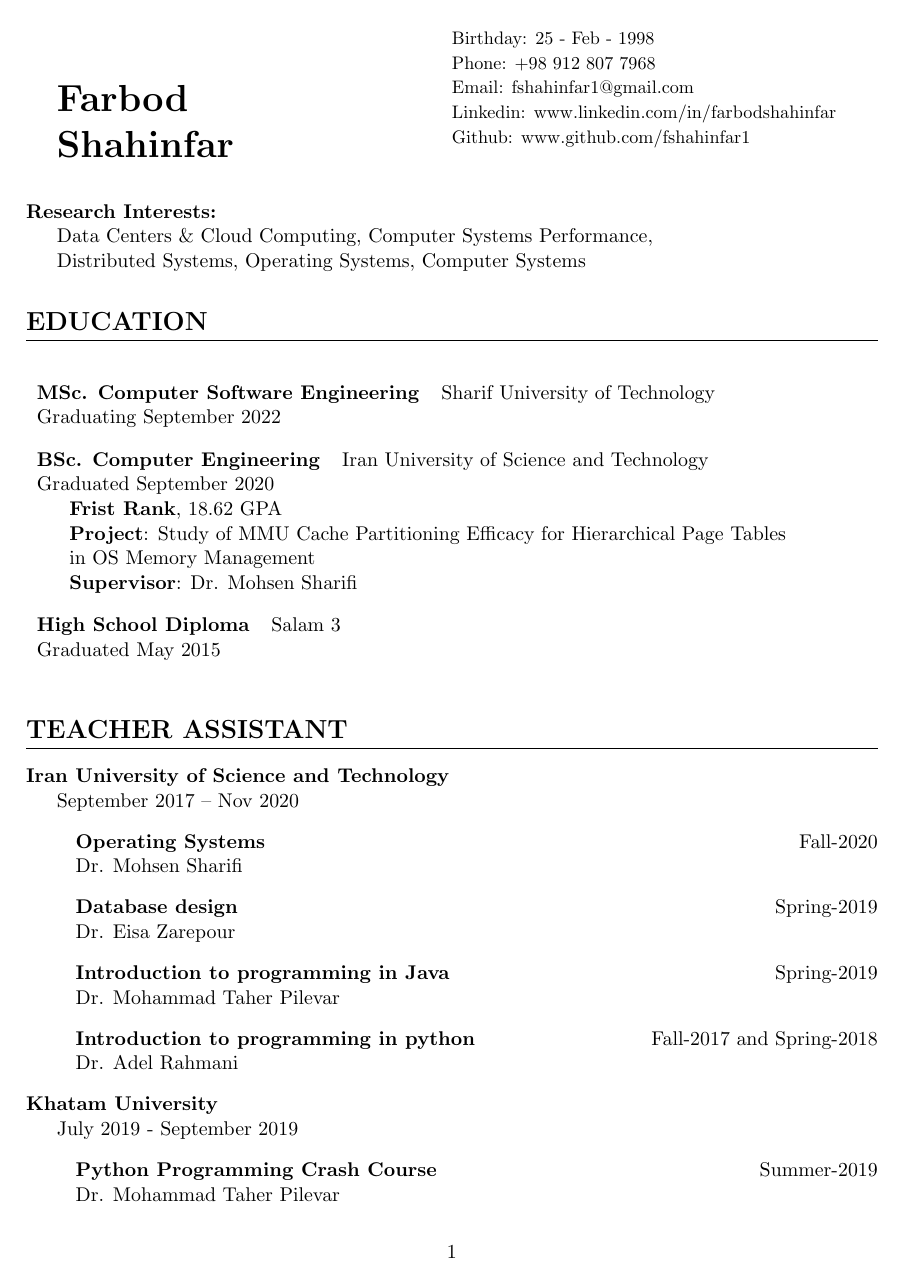
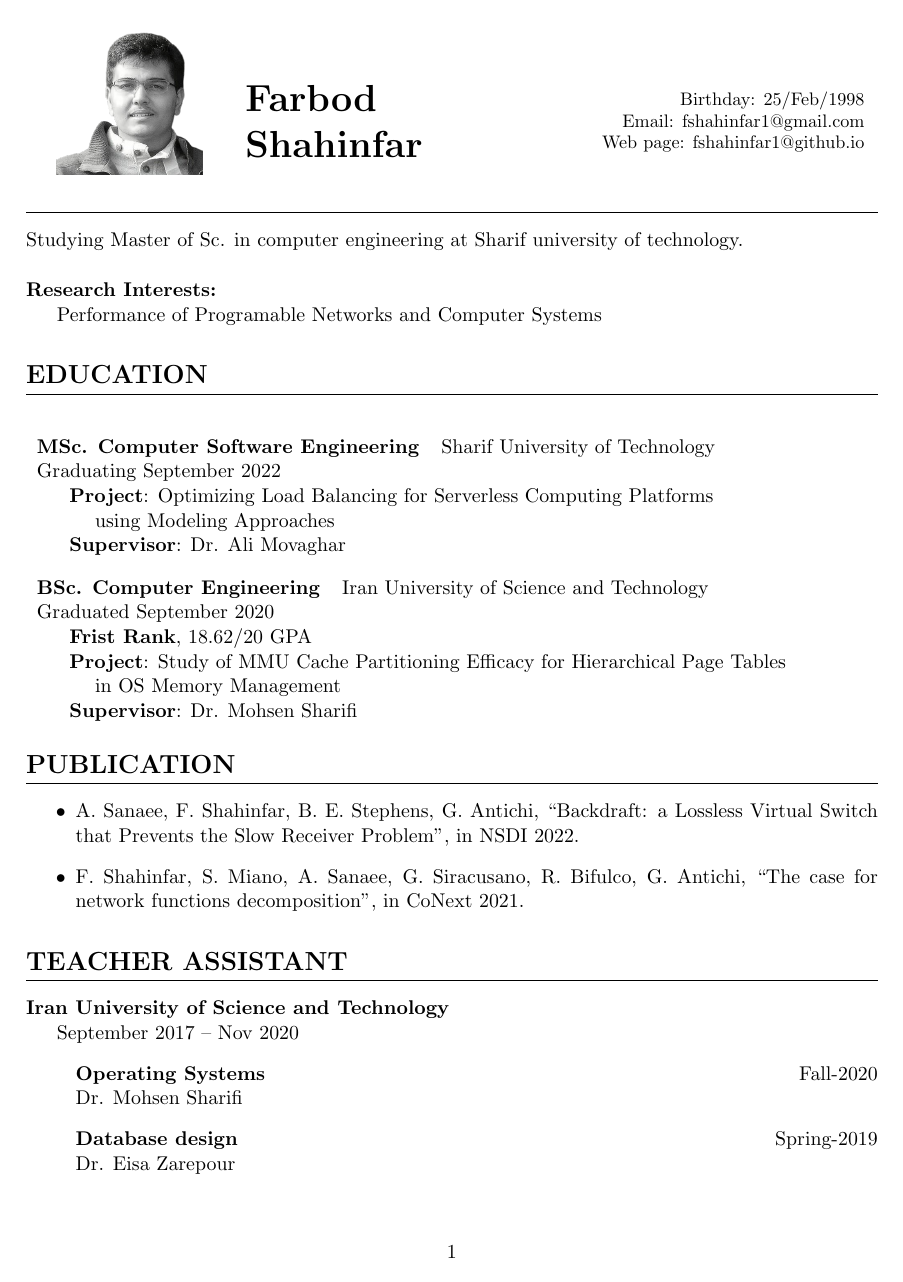
Before and after one commit to fshahinfar1/my-resume, a LaTeX CV (resume.tex, which reads subsections/contacts.tex): page 1 of 2. Compiled offline with pdfLaTeX.

Commit message:
add publications

```diff
--- a/resume.tex
+++ b/resume.tex
@@ -67,13 +67,10 @@ bottom=6pt}
         \begin{tabular*}{\textwidth}{ll@{\extracolsep{\fill}}r}
             \textbf{#1} &  #2 & \\ % \multirow{2}{*}{\includegraphics[width=40px]{#4}} \\
             #3 &  & \\
-            \multicolumn{3}{l}{
-                % \makecell{#5}
-                #5
-            }
+            \multicolumn{3}{l}{#5}
         \end{tabular*}
     \end{table}
-    }
+}
 
 \newcommand{\eduSmall}[4] {
     \begin{table}[h!]
@@ -95,12 +92,12 @@ bottom=6pt}
 % Title and Header section
 {
     % Image
-    % \begin{minipage}[t]{0.3\textwidth}
-    %     % add a row so that contacts minipage is alligned with
-    %     % this line, but remove the space added for the line
-    %     \strut\vspace*{-\baselineskip}\newline
-    %     \includegraphics[width=80px]{images/farbod.png} \\
-    % \end{minipage}
+    \begin{minipage}[t]{100px}
+        % add a row so that contacts minipage is alligned with
+        % this line, but remove the space added for the line
+        \strut\vspace*{-\baselineskip}\newline
+        \includegraphics[width=80px]{images/farbod.png} \\
+    \end{minipage}
     % Name
     % \nameTitleBox{
     \begin{minipage}[t]{3.5cm}
@@ -109,49 +106,70 @@ bottom=6pt}
         \huge\bfseries
         Farbod\\
         Shahinfar
-        \vspace{0.0cm}
+        % \vspace{0.0cm}
     \end{minipage}
     % }
-    \null\hfill
-    \begin{minipage}[t]{0.5\textwidth}
+    \hfill\null
+    \begin{minipage}[t]{6cm}
+        \vspace{6mm}
         \input{./subsections/contacts.tex}
     \end{minipage}
-
 }
+\vspace{-1cm}
 
 
 
-% \section{Summary}
-% Junior student of computer engineering at Iran University of Science and Technology.
-% Highest ranking student for two consecutive years.
-% Has more than one year of experience in developing video games.
-% Is intrested in artificial intelligence subjects and currently is learning the
-% basic concepts in the area.
-% Cares about system architecture and software design patterns.
-% Eager to learn new concepts and able to learn new technologies quickly.
-% He uses his knowledge and experience for solving problems in his way.
-%
+\section{}
+Studying Master of Sc. in computer engineering at Sharif university of technology.
 
+\vspace{0.5cm}
 \noindent\textbf{Research Interests:} \\
-\indent Data Centers \& Cloud Computing, Computer Systems Performance,
-
-Distributed Systems, Operating Systems, Computer Systems
+\indent  Performance of Programable Networks and Computer Systems
 
 
 \section{Education}
-\eduSmall{MSc. Computer Software Engineering}{Sharif University of Technology}{Graduating September 2022}{images/sharif.png}
+
+\eduWithDetail{MSc. Computer Software Engineering}{Sharif University of Technology}{Graduating September 2022}{images/sharif.png}{
+    \multilineCell {
+        \hspace{5mm} \textbf{Project}:
+        Optimizing Load Balancing for Serverless Computing Platforms \\
+        \hspace{10mm} using Modeling Approaches \\
+        \hspace{5mm} \textbf{Supervisor}: Dr. Ali Movaghar
+    }
+}
 \vspace{-5mm}
 
 \eduWithDetail{BSc. Computer Engineering}{Iran University of Science and Technology}{Graduated September 2020}{images/iust.png}{
     \multilineCell{
-        \hspace{5mm} \textbf{Frist Rank}, 18.62 GPA \\
+        \hspace{5mm} \textbf{Frist Rank}, 18.62/20 GPA \\
         \hspace{5mm} \textbf{Project}:
         Study of MMU Cache Partitioning Efficacy for Hierarchical Page Tables \\
-        \hspace{5mm} in OS Memory Management \\
+        \hspace{10mm} in OS Memory Management \\
         \hspace{5mm} \textbf{Supervisor}: Dr. Mohsen Sharifi
     }
 }
 \vspace{-5mm}
 
-\eduSmall{High School Diploma}{Salam 3}{Graduated May 2015}{images/salam.png}
+% \eduSmall{High School Diploma}{Salam 3}{Graduated May 2015}{images/salam.png}
 
+
+\section {Publication}
+
+\begin{itemize}
+    \item A. Sanaee, F. Shahinfar, B. E. Stephens, G. Antichi, ``Backdraft: a Lossless Virtual Switch that
+Prevents the Slow Receiver Problem'', in NSDI 2022.
+
+    \item F. Shahinfar, S. Miano, A. Sanaee, G. Siracusano, R. Bifulco, G. Antichi,
+``The case for network functions decomposition'', in CoNext 2021.
+\end{itemize}
+
+\section{Teacher Assistant}
+% IUST
+\noindent \textbf{Iran University of Science and Technology} \par
+September 2017 – Nov 2020
+{
+    \renewcommand\labelitemi{}
+\begin{itemize}
+    \item {\textbf{Operating Systems}  \null\hfill Fall-2020 \\ Dr. Mohsen Sharifi}
+    \item {\textbf{Database design} \null\hfill Spring-2019 \\ Dr. Eisa Zarepour }
+    \item {\textbf{Introduction to programming in Java} \null\hfill Spring-2019 \\
@@ -157,0 +179 @@ Distributed Systems, Operating Systems, Computer Systems
+\end{itemize}
@@ -213,28 +298,3 @@ Distributed Systems, Operating Systems, Computer Systems
 % \topic{C\#}
 % \vspace{15pt}
 
-\section{Teacher Assistant}
-% IUST
-\noindent \textbf{Iran University of Science and Technology} \par
-September 2017 – Nov 2020
-{
-    \renewcommand\labelitemi{}
-\begin{itemize}
-    \item {\textbf{Operating Systems}  \null\hfill Fall-2020 \\ Dr. Mohsen Sharifi}
-    \item {\textbf{Database design} \null\hfill Spring-2019 \\ Dr. Eisa Zarepour }
-    \item {\textbf{Introduction to programming in Java} \null\hfill Spring-2019 \\
-        Dr. Mohammad Taher Pilevar}
-    \item {\textbf{Introduction to programming in python} \null\hfill Fall-2017 and Spring-2018 \\
- Dr. Adel Rahmani }
-\end{itemize}
-}
-
-% Khatam
-{
-\renewcommand\labelitemi{}
-\noindent \textbf{Khatam University} \par
-July 2019 - September 2019
-\begin{itemize}
-    \item {\textbf{Python Programming Crash Course}  \null\hfill Summer-2019 \\
-        Dr. Mohammad Taher Pilevar}
-\end{itemize}
@@ -248 +300,0 @@ July 2019 - September 2019
-    \item BESS: Berkeley Extensible Software Switch (SoftNic)
--- a/subsections/contacts.tex
+++ b/subsections/contacts.tex
@@ -2,40 +2,9 @@
 {
 \small
 \noindent
-Birthday: 25 - Feb - 1998 \\
-Phone: +98 912 807 7968 \\
+\flushright
+Birthday: 25/Feb/1998 \\
 Email: fshahinfar1@gmail.com \\
-Linkedin: www.linkedin.com/in/farbod\-shahinfar \\
-Github: www.github.com/fshahinfar1 \\
+Web page: fshahinfar1@github.io\\
 }
-
-% \noindent \topic{
-%     \begin{minipage}[ct]{\textwidth}
-%         % \setlength{\columnsep}{1cm}
-%         \vspace{3mm}
-%         \begin{multicols}{2}
-%             \begin{itemize}
-%                 \item{Birthday: 25 - Feb - 1998}
-%                 \item{Phone: +98 912 807 7968}
-%                 \item{Email: fshahinfar1@gmail.com}
-%                     % \item{\textbf{Telegram:} @fshahinfar1}
-%                 \item{Linkedin: www.linkedin.com/in/farbod\-shahinfar}
-%                 \item{Github: www.github.com/fshahinfar1}
-%             \end{itemize}
-%         \end{multicols}
-%         \vspace{0mm}
-%     \end{minipage}
-% }
-
-% \section{Contacts}
-% \begin{multicols}{2}
-%     \begin{itemize}
-%         \item{\textbf{Phone:} +98 912 807 7968}
-%         \item{\textbf{Email:} fshahinfar1@gmail.com}
-%         % \item{\textbf{Telegram:} @fshahinfar1}
-%         % \item{\textbf{Linkedin:} www.linkedin.com/in/farbod-shahinfar}
-%         % \item{\textbf{Github:} www.github.com/fshahinfar1}
-%     \end{itemize}
-% \end{multicols}
-
 % ===================================================================
```
Also changed, not shown: resume.pdf, resume.tex (116 more changed lines).
